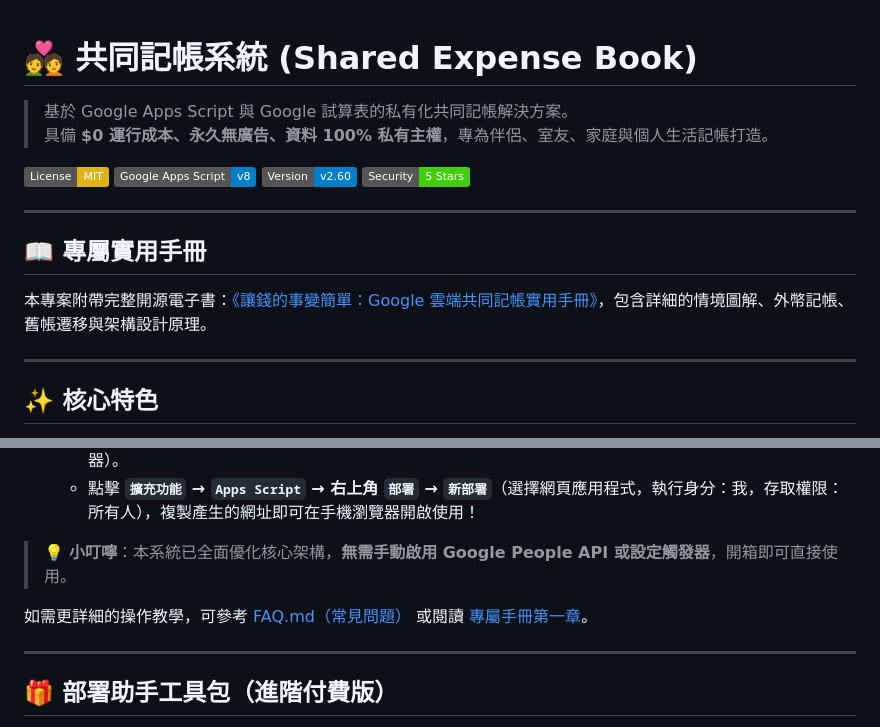
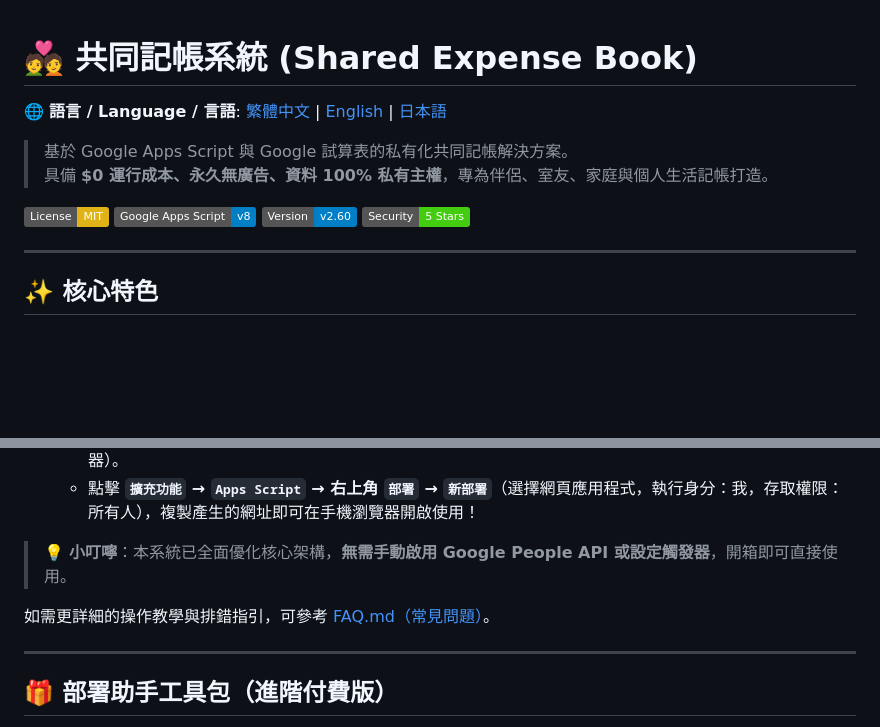
Before and after one commit to bill86854238/shared-expense-book, a Markdown page: README.md, 2 parts joined by grey strips. GitHub-like rendering; badges without logos; blank space fills up the shorter version.

Commit message:
docs: 新增英語與日語 README，並加入三語切換導覽

```diff
--- a/README.md
+++ b/README.md
@@ -1,4 +1,6 @@
 # 💑 共同記帳系統 (Shared Expense Book)
+
+🌐 **語言 / Language / 言語**: [繁體中文](README.md) | [English](README.en.md) | [日本語](README.ja.md)
 
 > 基於 Google Apps Script 與 Google 試算表的私有化共同記帳解決方案。
 > 具備 **$0 運行成本、永久無廣告、資料 100% 私有主權**，專為伴侶、室友、家庭與個人生活記帳打造。
@@ -7,12 +9,6 @@
 [![Google Apps Script](https://img.shields.io/badge/Google%20Apps%20Script-v8-blue.svg)](https://developers.google.com/apps-script)
 [![Version](https://img.shields.io/badge/Version-v2.60-blue.svg)](https://github.com/bill86854238/shared-expense-book/releases/tag/v2.60)
 [![Security](https://img.shields.io/badge/Security-5%20Stars-brightgreen.svg)]()
-
----
-
-## 📖 專屬實用手冊
-
-本專案附帶完整開源電子書：[《讓錢的事變簡單：Google 雲端共同記帳實用手冊》](./book/README.md)，包含詳細的情境圖解、外幣記帳、舊帳遷移與架構設計原理。
 
 ---
 
@@ -54,7 +50,7 @@
 
 > 💡 **小叮嚀**：本系統已全面優化核心架構，**無需手動啟用 Google People API 或設定觸發器**，開箱即可直接使用。
 
-如需更詳細的操作教學，可參考 [FAQ.md（常見問題）](./FAQ.md) 或閱讀 [專屬手冊第一章](./book/manuscript/01_導讀與快速開通.md)。
+如需更詳細的操作教學與排錯指引，可參考 [FAQ.md（常見問題）](./FAQ.md)。
 
 ---
 
```
Also changed, not shown: README.en.md (added, +82 -0 lines), README.ja.md (added, +82 -0 lines).
